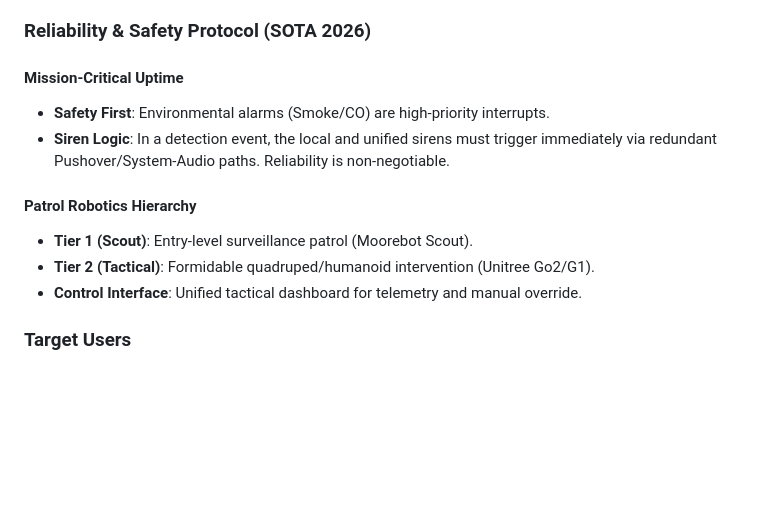
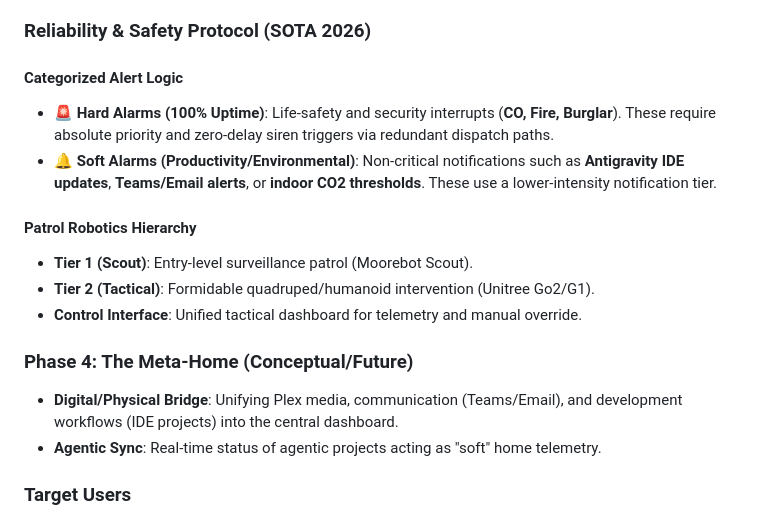
Before and after one commit to sandraschi/tapo-camera-mcp, a Markdown page: docs/PRD.md, the part around the change. Rendered like a GitHub page; blank space fills up the shorter version.

```diff
--- a/docs/PRD.md
+++ b/docs/PRD.md
@@ -29,14 +29,19 @@ To create the definitive 2026 SOTA home management platform that unifies surveil
 
 ### **Reliability & Safety Protocol (SOTA 2026)**
 
-#### **Mission-Critical Uptime**
-- **Safety First**: Environmental alarms (Smoke/CO) are high-priority interrupts.
-- **Siren Logic**: In a detection event, the local and unified sirens must trigger immediately via redundant Pushover/System-Audio paths. Reliability is non-negotiable.
+#### **Categorized Alert Logic**
+- **🚨 Hard Alarms (100% Uptime)**: Life-safety and security interrupts (**CO, Fire, Burglar**). These require absolute priority and zero-delay siren triggers via redundant dispatch paths.
+- **🔔 Soft Alarms (Productivity/Environmental)**: Non-critical notifications such as **Antigravity IDE updates**, **Teams/Email alerts**, or **indoor CO2 thresholds**. These use a lower-intensity notification tier.
 
 #### **Patrol Robotics Hierarchy**
 - **Tier 1 (Scout)**: Entry-level surveillance patrol (Moorebot Scout).
 - **Tier 2 (Tactical)**: Formidable quadruped/humanoid intervention (Unitree Go2/G1).
 - **Control Interface**: Unified tactical dashboard for telemetry and manual override.
+
+### Phase 4: The Meta-Home (Conceptual/Future)
+- **Digital/Physical Bridge**: Unifying Plex media, communication (Teams/Email), and development workflows (IDE projects) into the central dashboard.
+- **Agentic Sync**: Real-time status of agentic projects acting as "soft" home telemetry.
+
 
 ### **Target Users**
 
```
Also changed, not shown: README.md (+6 -3 lines).
